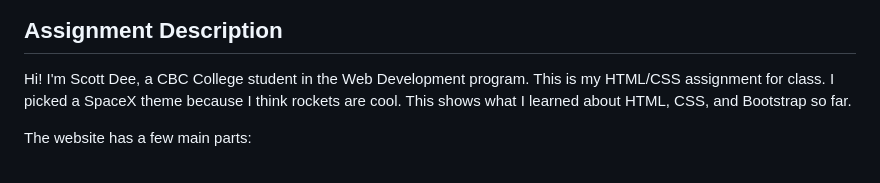
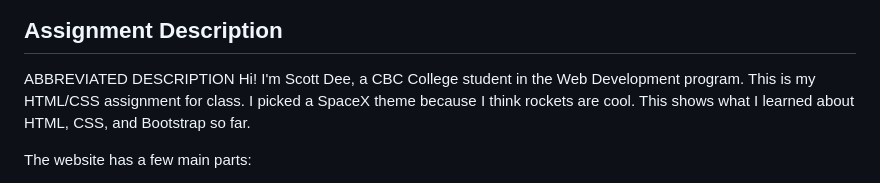
Before and after one commit to iscottycodes/HTML, a Markdown page: README.md, the part around the change printed below. Rendered like a GitHub page.

```diff
--- a/README.md
+++ b/README.md
@@ -2,6 +4,7 @@
 
 ## Assignment Description
 
+ABBREVIATED DESCRIPTION
 Hi! I'm Scott Dee, a CBC College student in the Web Development program. This is my HTML/CSS assignment for class. I picked a SpaceX theme because I think rockets are cool. This shows what I learned about HTML, CSS, and Bootstrap so far.
 
 The website has a few main parts:
```
Also changed, not shown: other parts of README.md (+2 -0 lines), images/website ss.png (added).
